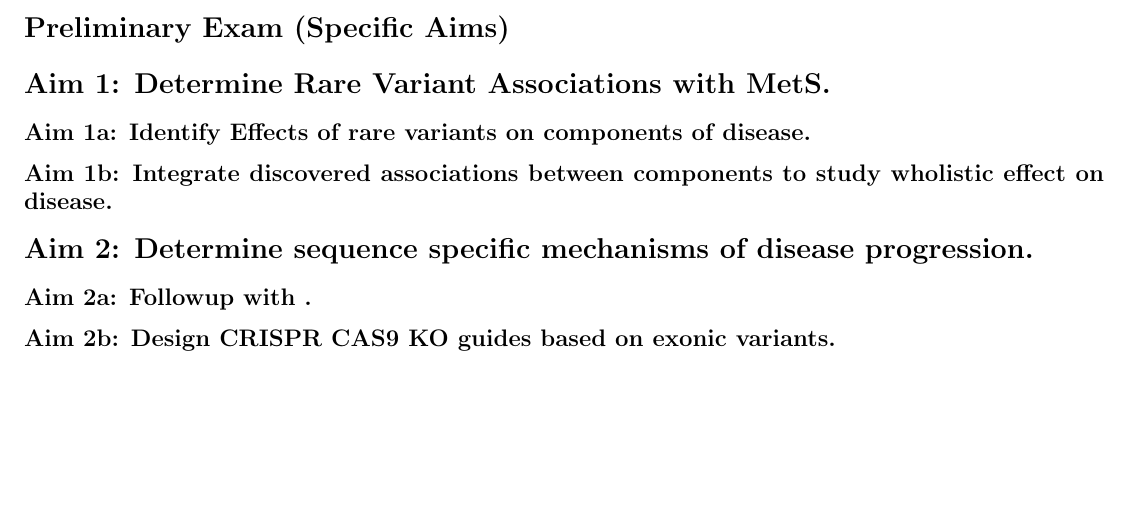
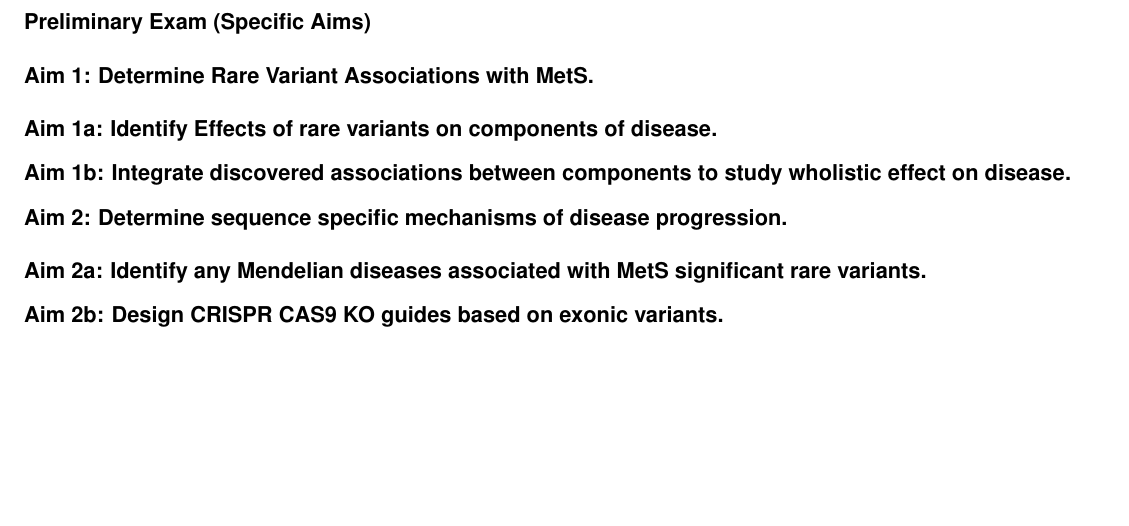
Before and after one commit to cvraut/Bioinf_prelims, a LaTeX document (aims/demo.tex): part of the page, cut so that both start at the same text, the shorter picture padded with empty space. Compiled offline with pdfLaTeX; a missing font is replaced by an installed copy or a similar font.

Commit message:
added formatting restrictions

```diff
--- a/aims/demo.tex
+++ b/aims/demo.tex
@@ -1,6 +1,22 @@
-\documentclass{article}
+\documentclass[11pt]{article}
 
+% use the free version of the Arial font
+\usepackage[scaled]{uarial}
+\renewcommand*\familydefault{\sfdefault}
+\usepackage[T1]{fontenc}
+
+% set margins to be 0.5 in
 \usepackage[legalpaper, portrait, margin=0.5in]{geometry}
+
+% set all font sizes in this document to be size 11pt
+\renewcommand{\tiny}{\normalsize}
+\renewcommand{\footnotesize}{\normalsize}
+\renewcommand{\small}{\normalsize}
+\renewcommand{\large}{\normalsize}
+\renewcommand{\Large}{\normalsize}
+\renewcommand{\LARGE}{\normalsize}
+\renewcommand{\huge}{\normalsize}
+\renewcommand{\Huge}{\normalsize}
 
 \begin{document}
 \section*{Preliminary Exam (Specific Aims)}
@@ -15,7 +31,7 @@
 
 \section*{Aim 2: Determine sequence specific mechanisms of disease progression.}
 
-\subsection*{Aim 2a: Followup with .}
+\subsection*{Aim 2a: Identify any Mendelian diseases associated with MetS significant rare variants.}
 
 \subsection*{Aim 2b: Design CRISPR CAS9 KO guides based on exonic variants.}
 
```
Also changed, not shown: aims/demo.pdf, 1 other file.
